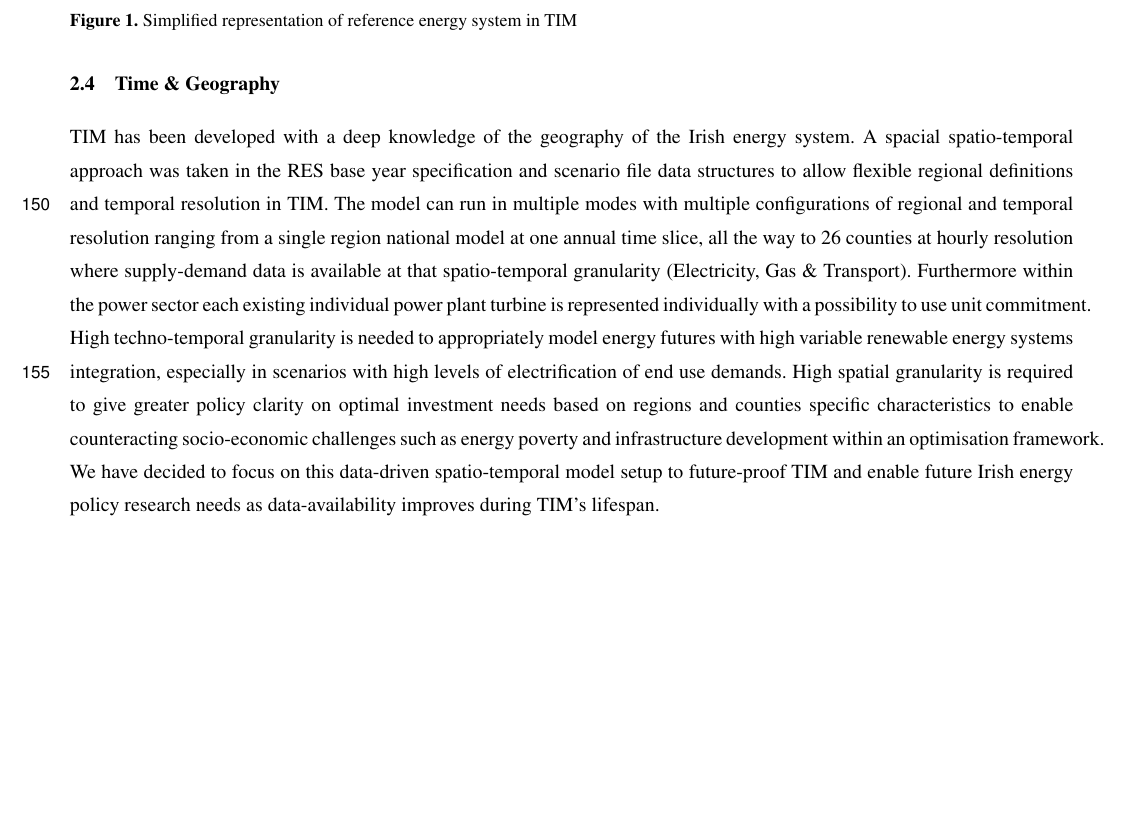
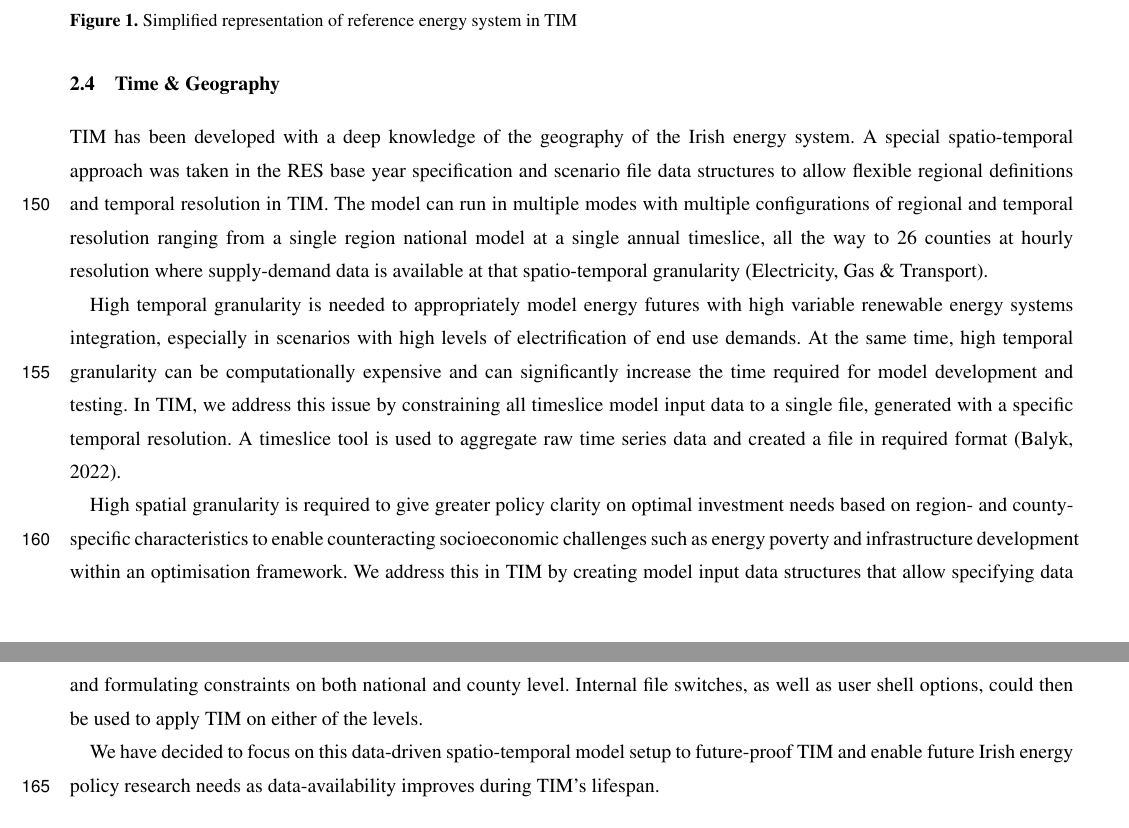
Before and after one commit to MaREI-EPMG/tim-description-paper, a LaTeX document (!manuscript.tex): part of page 6 of 45 before the commit and two parts of pages 6 and 7 of 45 after it, the two joined at a grey line, cut so that both start at the same text, the shorter picture padded with empty space. Compiled offline with pdfLaTeX; a missing font is replaced by an installed copy or a similar font; a LaTeX package or settings file that is missing is left out.

Commit message:
Clarify spatio-temporal approach

```diff
--- a/!manuscript.tex
+++ b/!manuscript.tex
@@ -210,7 +210,13 @@ Technology-specific discount rates (also known as hurdle rates) are typically us
 
 \subsection{Time \& Geography}
 \label{ss:time_geo}
-TIM has been developed with a deep knowledge of the geography of the Irish energy system. A spacial spatio-temporal approach was taken in the RES base year specification and scenario file data structures to allow flexible regional definitions and temporal resolution in TIM. The model can run in multiple modes with multiple configurations of regional and temporal resolution ranging from a single region national model at one annual time slice, all the way to 26 counties at hourly resolution where supply-demand data is available at that spatio-temporal granularity (Electricity, Gas \& Transport). Furthermore within the power sector each existing individual power plant turbine is represented individually with a possibility to use unit commitment. High techno-temporal granularity is needed to appropriately model energy futures with high variable renewable energy systems integration, especially in scenarios with high levels of electrification of end use demands. High spatial granularity is required to give greater policy clarity on optimal investment needs based on regions and counties specific characteristics to enable counteracting socio-economic challenges such as energy poverty and infrastructure development within an optimisation framework. We have decided to focus on this data-driven spatio-temporal model setup to future-proof TIM and enable future Irish energy policy research needs as data-availability improves during TIM's lifespan.
+TIM has been developed with a deep knowledge of the geography of the Irish energy system. A special spatio-temporal approach was taken in the RES base year specification and scenario file data structures to allow flexible regional definitions and temporal resolution in TIM. The model can run in multiple modes with multiple configurations of regional and temporal resolution ranging from a single region national model at a single annual timeslice, all the way to 26 counties at hourly resolution where supply-demand data is available at that spatio-temporal granularity (Electricity, Gas \& Transport).
+
+High temporal granularity is needed to appropriately model energy futures with high variable renewable energy systems integration, especially in scenarios with high levels of electrification of end use demands. At the same time, high temporal granularity can be computationally expensive and can significantly increase the time required for model development and testing. In TIM, we address this issue by constraining all timeslice model input data to a single file, generated with a specific temporal resolution. A timeslice tool is used to aggregate raw time series data and created a file in required format (Balyk, 2022).
+
+High spatial granularity is required to give greater policy clarity on optimal investment needs based on region- and county-specific characteristics to enable counteracting socioeconomic challenges such as energy poverty and infrastructure development within an optimisation framework. We address this in TIM by creating model input data structures that allow specifying data and formulating constraints on both national and county level. Internal file switches, as well as user shell options, could then be used to apply TIM on either of the levels.
+
+We have decided to focus on this data-driven spatio-temporal model setup to future-proof TIM and enable future Irish energy policy research needs as data-availability improves during TIM's lifespan.
 
 \subsection{Demands: Drivers \& projections}
 \label{ss:model_proj}
```
Also changed, not shown: !manuscript.tex (6 more changed lines).
